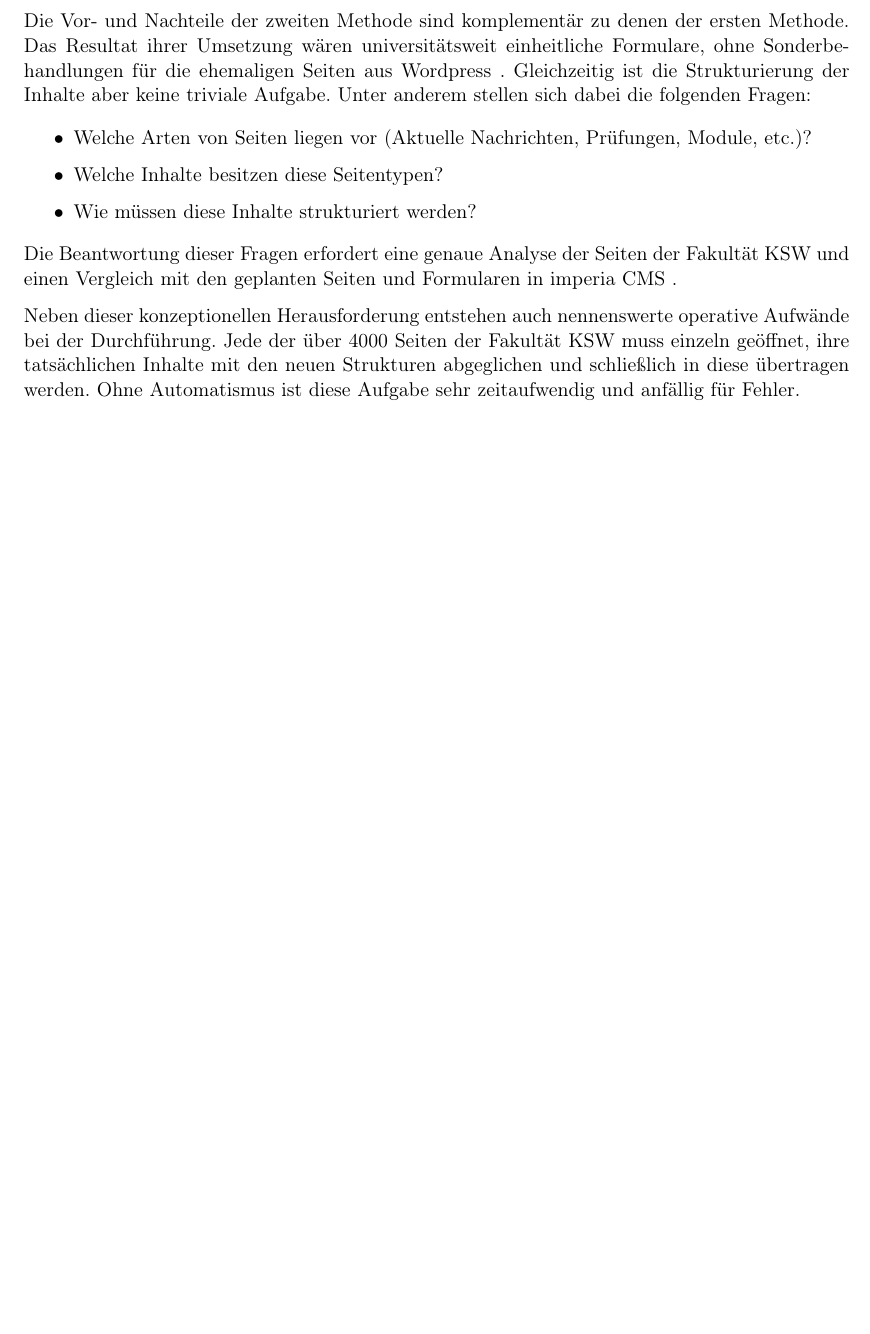
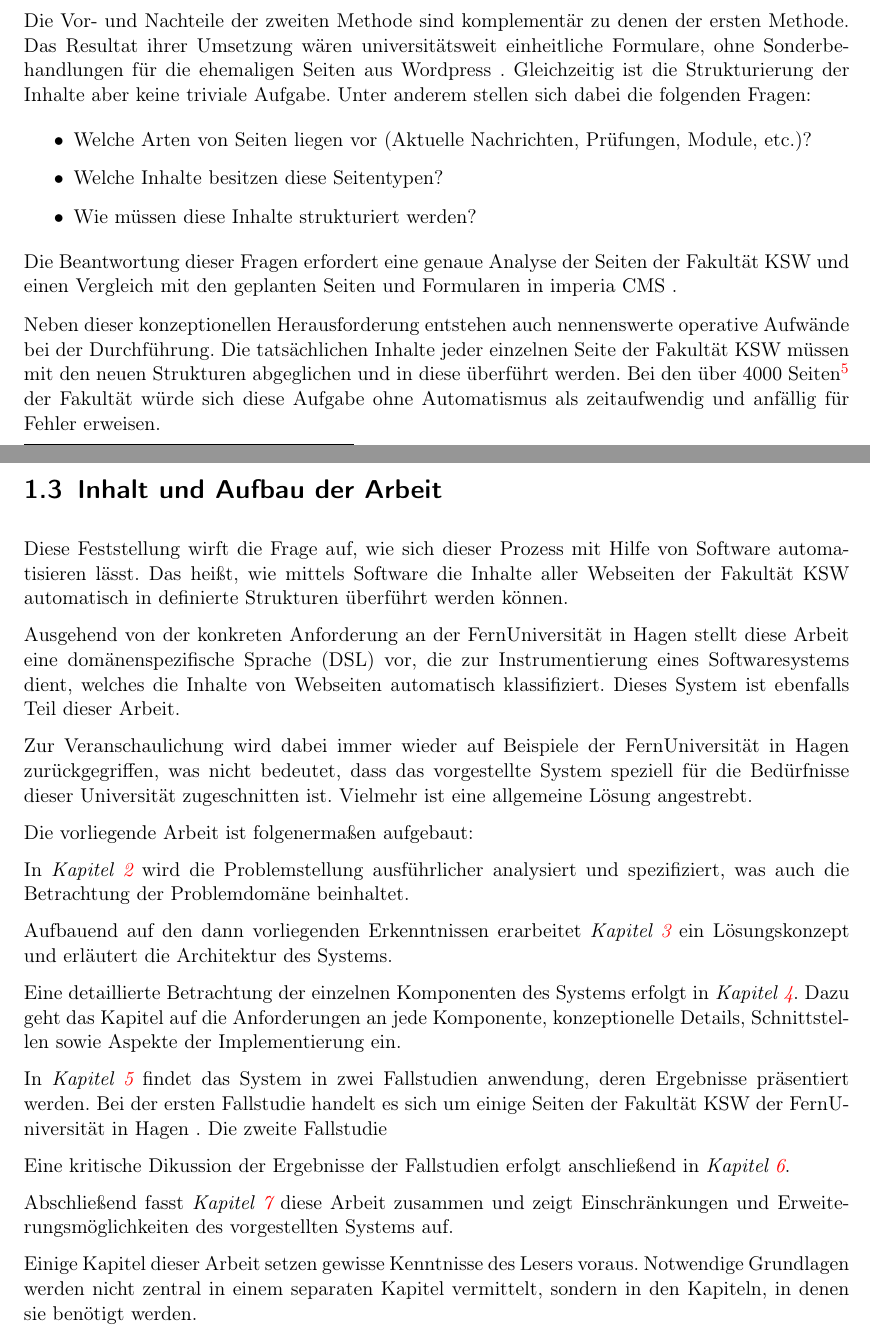
Before and after one commit to TheGreyKoala/master-thesis, a LaTeX thesis (src/main/latex/Thesis.tex, which reads src/main/latex/FernUniRelaunch.tex): part of page 9 of 23 before the commit and two parts of pages 9 and 10 of 23 after it, the two joined at a grey line, cut so that both start at the same text, the shorter picture padded with empty space. Compiled offline with pdfLaTeX.

Commit message:
Chapter 1

```diff
--- a/src/main/latex/FernUniRelaunch.tex
+++ b/src/main/latex/FernUniRelaunch.tex
@@ -153,7 +163,53 @@
             und einen Vergleich mit den geplanten Seiten und Formularen in \imperia.
 
             Neben dieser konzeptionellen Herausforderung entstehen auch nennenswerte operative Aufwände bei der Durchführung.
-        Jede der über 4000 Seiten der Fakultät \gls{ksw} muss einzeln geöffnet,
-        ihre tatsächlichen Inhalte mit den neuen Strukturen abgeglichen
-        und schließlich in diese übertragen werden.
-        Ohne Automatismus ist diese Aufgabe sehr zeitaufwendig und anfällig für Fehler.
+            Die tatsächlichen Inhalte jeder einzelnen Seite der Fakultät \gls{ksw}  müssen
+            mit den neuen Strukturen abgeglichen und in diese überführt werden.
+            Bei den über 4000 Seiten\footnote{Stand 01.02.2018} der Fakultät
+            würde sich diese Aufgabe ohne Automatismus als zeitaufwendig und anfällig für Fehler erweisen.
+
+    \section{Inhalt und Aufbau der Arbeit}
+        Diese Feststellung wirft die Frage auf, wie sich dieser Prozess mit Hilfe von Software automatisieren lässt.
+        Das heißt, wie mittels Software die Inhalte aller Webseiten der Fakultät \gls{ksw}
+        automatisch in definierte Strukturen überführt werden können.
+
+        Ausgehend von der konkreten Anforderung an der \fernUni stellt diese Arbeit eine
+        \gls{dsl} vor, die zur Instrumentierung eines Softwaresystems dient,
+        welches die Inhalte von Webseiten automatisch klassifiziert.
+        Dieses System ist ebenfalls Teil dieser Arbeit.
+
+        Zur Veranschaulichung wird dabei immer wieder auf Beispiele der \fernUni
+        zurückgegriffen, was nicht bedeutet, dass das vorgestellte System
+        speziell für die Bedürfnisse dieser Universität zugeschnitten ist.
+        Vielmehr ist eine allgemeine Lösung angestrebt.
+
+        Die vorliegende Arbeit ist folgenermaßen aufgebaut:
+
+        In \textit{Kapitel \ref{chapter:ProblemAnalysis}} wird die Problemstellung ausführlicher
+        analysiert und spezifiziert, was auch die Betrachtung der Problemdomäne beinhaltet.
+
+        Aufbauend auf den dann vorliegenden Erkenntnissen erarbeitet
+        \textit{Kapitel \ref{chapter:SolutionConcept}}
+        ein Lösungskonzept und erläutert die Architektur des Systems.
+
+        Eine detaillierte Betrachtung der einzelnen Komponenten des Systems
+        erfolgt in \textit{Kapitel \ref{chapter:SolutionDetails}}.
+        Dazu geht das Kapitel auf die Anforderungen an jede Komponente,
+        konzeptionelle Details, Schnittstellen sowie Aspekte der Implementierung ein.
+
+        In \textit{Kapitel \ref{chapter:Findings}} findet das System in zwei Fallstudien
+        anwendung, deren Ergebnisse präsentiert werden.
+        Bei der ersten Fallstudie handelt es sich um einige Seiten der Fakultät \gls{ksw}
+        der \fernUni.
+        Die zweite Fallstudie % TODO Zweite Fallstudie?!
+
+        Eine kritische Dikussion der Ergebnisse der Fallstudien erfolgt anschließend in
+        \textit{Kapitel \ref{chapter:FindingsDiscussion}}.
+
+        Abschließend fasst \textit{Kapitel \ref{chapter:SummaryAndOutlook}}
+        diese Arbeit zusammen und zeigt Einschränkungen und Erweiterungsmöglichkeiten
+        des vorgestellten Systems auf.
+
+        Einige Kapitel dieser Arbeit setzen gewisse Kenntnisse des Lesers voraus.
+        Notwendige Grundlagen werden nicht zentral in einem separaten Kapitel vermittelt,
+        sondern in den Kapiteln, in denen sie benötigt werden.
--- a/src/main/latex/Thesis.tex
+++ b/src/main/latex/Thesis.tex
@@ -42,6 +42,7 @@
 \makeglossaries
 \newacronym{cms}{CMS}{Content Management System}
 \newacronym{ksw}{KSW}{Kultur- und Sozialwissenschaften}
+\newacronym{dsl}{DSL}{domänenspezifische Sprache }
 
 % Support for links in pdf files
 \usepackage[
```
Also changed, not shown: src/main/latex/FernUniRelaunch.tex (20 more changed lines). Lines whose indentation alone changed are shown as unchanged.
